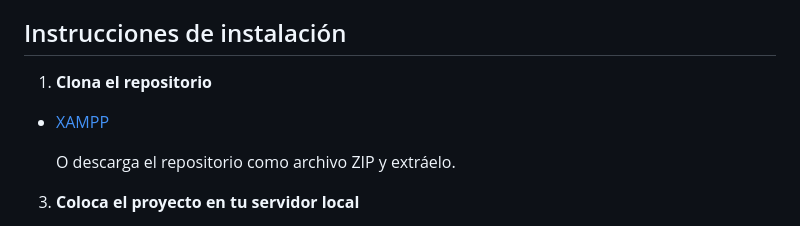
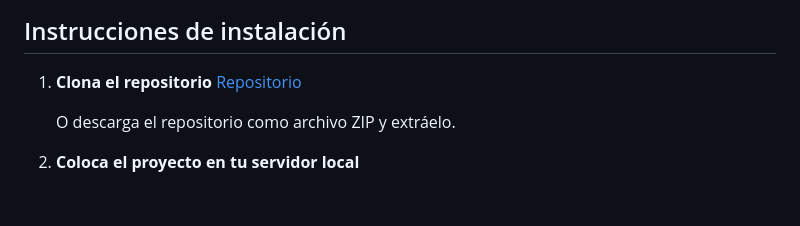
Before and after one commit to china153/Proyecto-Fundacion, a Markdown page: README.md, the part around the change. GitHub-like rendering; blank space fills up the shorter version.

```diff
--- a/README.md
+++ b/README.md
@@ -33,7 +33,7 @@ Antes de comenzar, asegúrate de tener instalado:
 ## Instrucciones de instalación
 
 1. **Clona el repositorio**
-- [XAMPP](https://github.com/china153/Proyecto-Fundacion.git)
+[Repositorio](https://github.com/china153/Proyecto-Fundacion.git)
 
 
    O descarga el repositorio como archivo ZIP y extráelo.
```
